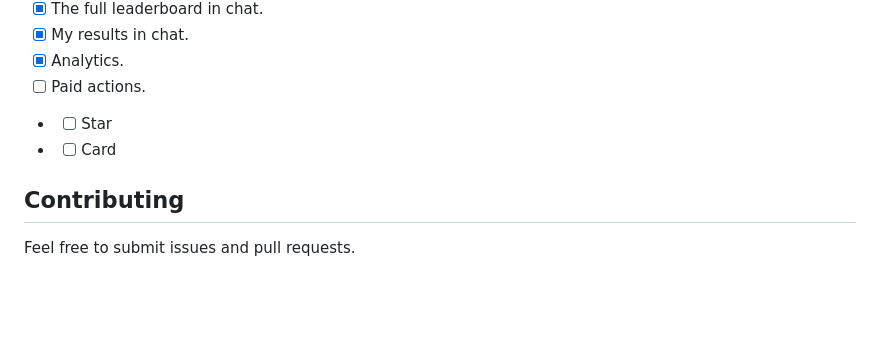
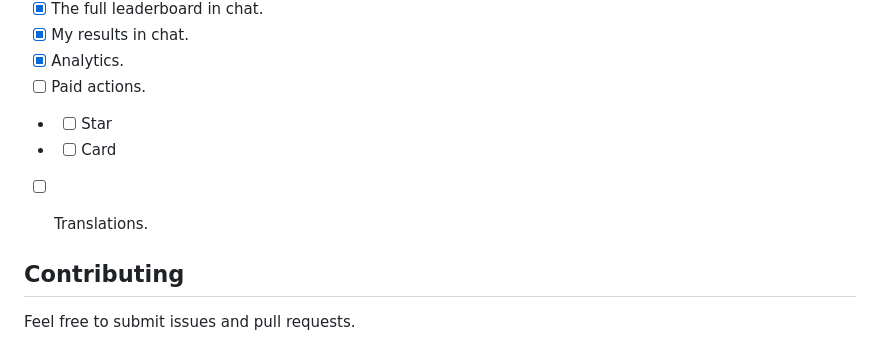
Before and after one commit to titulus/cubegame, a Markdown page: README.md, the part around the change. Drawn GitHub-style; blank space fills up the shorter version.

Commit message:
add Translations to backlog

```diff
--- a/README.md
+++ b/README.md
@@ -174,6 +174,8 @@ Commands:
 - [ ] Paid actions.
 - - [ ] Star
 - - [ ] Card
+- [ ] Translations.
+
 
 ## Contributing
 
```
